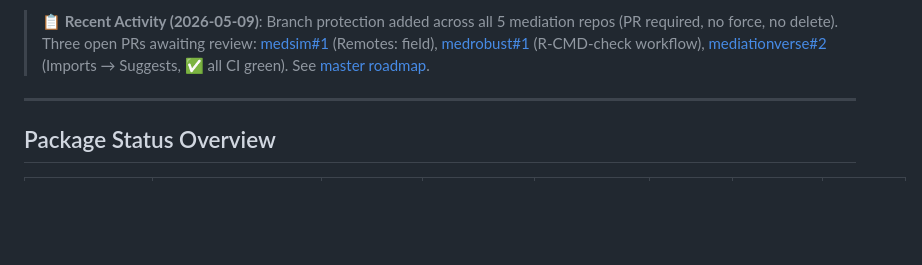
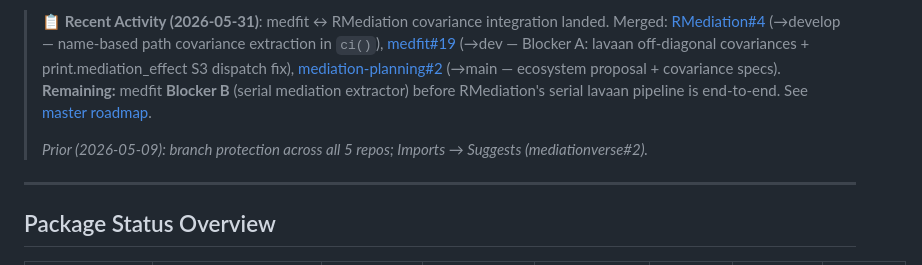
Before and after one commit to Data-Wise/mediationverse, a Markdown page: STATUS.md, the part around one of its changes. GitHub-like rendering; blank space fills up the shorter version.

Commit message:
docs(status): record medfit covariance integration + remaining Blocker B
PR #4 (RMediation), #19 (medfit Blocker A), #2 (planning) merged 2026-05-31.
medfit Blocker B (serial extractor) remains, gating RMediation's serial lavaan
pipeline.

Co-Authored-By: Claude Opus 4.8 (1M context) <noreply@anthropic.com>

```diff
--- a/STATUS.md
+++ b/STATUS.md
@@ -6,5 +6,7 @@
 
-> 📋 **Recent Activity (2026-05-09)**: Branch protection added across all 5 mediation repos (PR required, no force, no delete). Three open PRs awaiting review: [medsim#1](https://github.com/Data-Wise/medsim/pull/1) (Remotes: field), [medrobust#1](https://github.com/Data-Wise/medrobust/pull/1) (R-CMD-check workflow), [mediationverse#2](https://github.com/Data-Wise/mediationverse/pull/2) (Imports → Suggests, ✅ all CI green). See [master roadmap](https://github.com/Data-Wise/mediation-planning/blob/main/docs/ROADMAP.md).
+> 📋 **Recent Activity (2026-05-31)**: medfit ↔ RMediation covariance integration landed. Merged: [RMediation#4](https://github.com/Data-Wise/rmediation/pull/4) (→develop — name-based path covariance extraction in `ci()`), [medfit#19](https://github.com/Data-Wise/medfit/pull/19) (→dev — Blocker A: lavaan off-diagonal covariances + print.mediation_effect S3 dispatch fix), [mediation-planning#2](https://github.com/Data-Wise/mediation-planning/pull/2) (→main — ecosystem proposal + covariance specs). **Remaining:** medfit **Blocker B** (serial mediation extractor) before RMediation's serial lavaan pipeline is end-to-end. See [master roadmap](https://github.com/Data-Wise/mediation-planning/blob/main/docs/ROADMAP.md).
+>
+> _Prior (2026-05-09): branch protection across all 5 repos; Imports → Suggests (mediationverse#2)._
 
 ---
 
```
Also changed, not shown: other parts of STATUS.md (+1 -1 lines).
